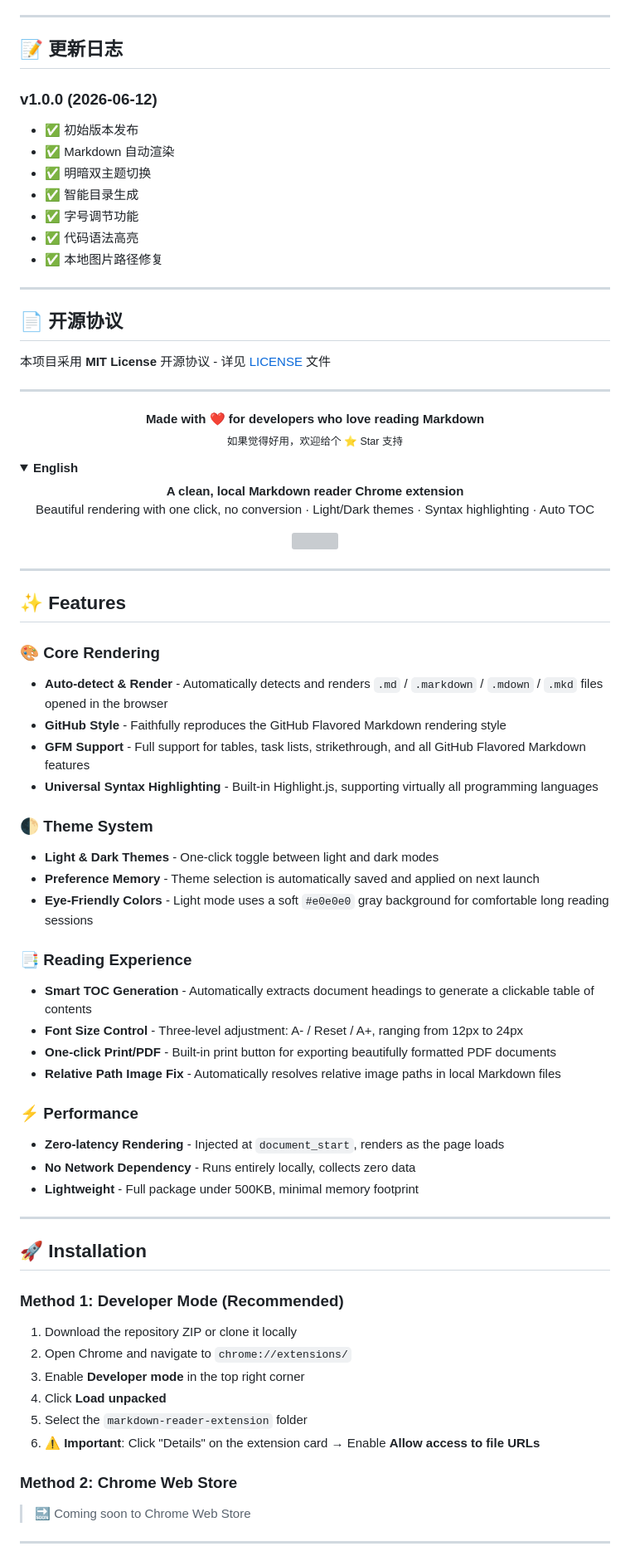
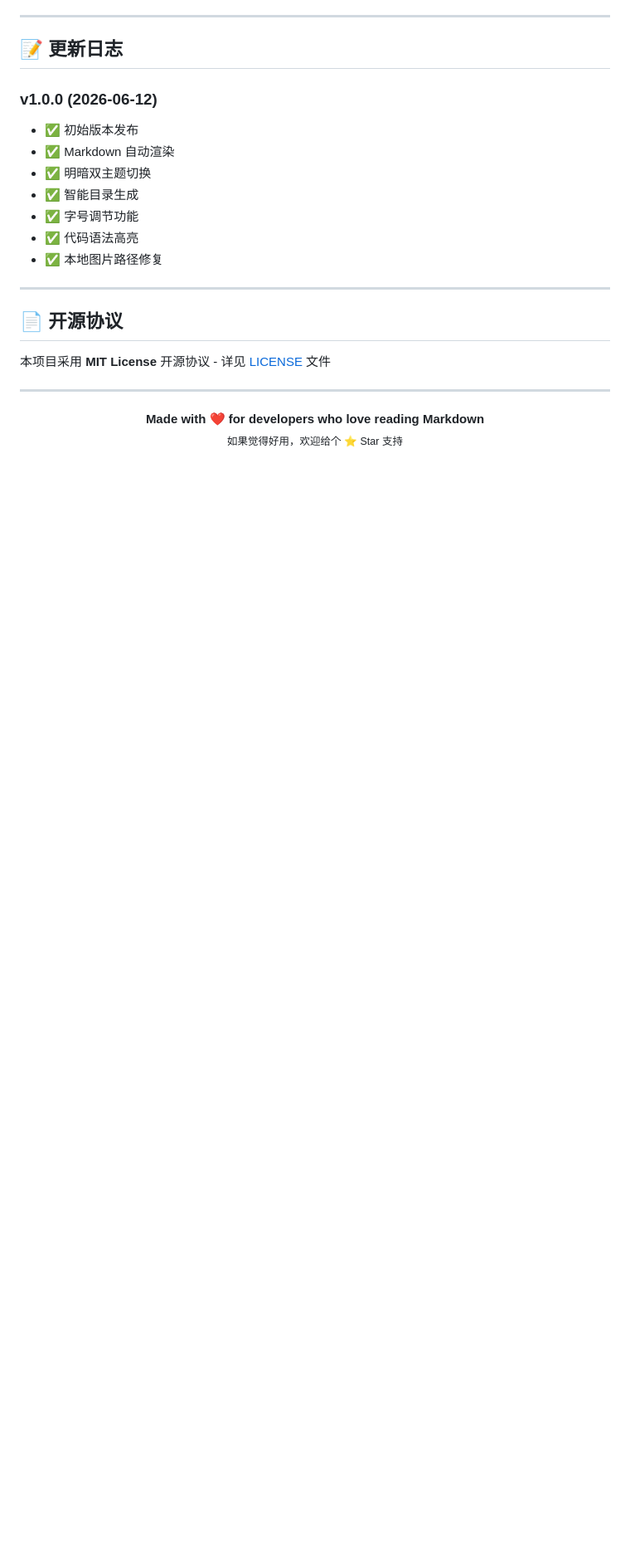
Before and after one commit to wu66chen/PureMDread, a Markdown page: README.md, the part around one of its changes. Shown at 83% size. GitHub-like rendering; folded sections open; blank space fills up the shorter version; grey boxes are pictures that could not be loaded.

Commit message:
docs: replace details accordion with GitHub Pages link for bilingual

```diff
--- a/README.md
+++ b/README.md
@@ -185,68 +185,6 @@ markdown-reader-extension/
 ---
 
 <p align="center">
-  <strong>Made with ❤️ for developers who love reading Markdown</strong>
-  <br>
+  <strong>Made with ❤️ for developers who love reading Markdown</strong><br>
   <sub>如果觉得好用，欢迎给个 ⭐ Star 支持</sub>
 </p>
-
-</details>
-
-<details name="lang">
-<summary><b>English</b></summary>
-
-<p align="center">
-  <strong>A clean, local Markdown reader Chrome extension</strong>
-  <br>
-  Beautiful rendering with one click, no conversion · Light/Dark themes · Syntax highlighting · Auto TOC
-</p>
-
-<p align="center">
-  <img src="https://github.com/wu66chen/PureMDread/blob/2a7ee3745918485fb0e00359bcd2029d4f76e633/assets/cover.jpg" width="99%">
-</p>
-
----
-
-## ✨ Features
-
-### 🎨 Core Rendering
-- **Auto-detect & Render** - Automatically detects and renders `.md` / `.markdown` / `.mdown` / `.mkd` files opened in the browser
-- **GitHub Style** - Faithfully reproduces the GitHub Flavored Markdown rendering style
-- **GFM Support** - Full support for tables, task lists, strikethrough, and all GitHub Flavored Markdown features
-- **Universal Syntax Highlighting** - Built-in Highlight.js, supporting virtually all programming languages
-
-### 🌓 Theme System
-- **Light & Dark Themes** - One-click toggle between light and dark modes
-- **Preference Memory** - Theme selection is automatically saved and applied on next launch
-- **Eye-Friendly Colors** - Light mode uses a soft `#e0e0e0` gray background for comfortable long reading sessions
-
-### 📑 Reading Experience
-- **Smart TOC Generation** - Automatically extracts document headings to generate a clickable table of contents
-- **Font Size Control** - Three-level adjustment: A- / Reset / A+, ranging from 12px to 24px
-- **One-click Print/PDF** - Built-in print button for exporting beautifully formatted PDF documents
-- **Relative Path Image Fix** - Automatically resolves relative image paths in local Markdown files
-
-### ⚡ Performance
-- **Zero-latency Rendering** - Injected at `document_start`, renders as the page loads
-- **No Network Dependency** - Runs entirely locally, collects zero data
-- **Lightweight** - Full package under 500KB, minimal memory footprint
-
----
-
-## 🚀 Installation
-
-### Method 1: Developer Mode (Recommended)
-
-1. Download the repository ZIP or clone it locally
-2. Open Chrome and navigate to `chrome://extensions/`
-3. Enable **Developer mode** in the top right corner
-4. Click **Load unpacked**
-5. Select the `markdown-reader-extension` folder
-6. ⚠️ **Important**: Click "Details" on the extension card → Enable **Allow access to file URLs**
-
-### Method 2: Chrome Web Store
-
-> 🔜 Coming soon to Chrome Web Store
-
----
-
```
Also changed, not shown: other parts of README.md (+6 -120 lines).
